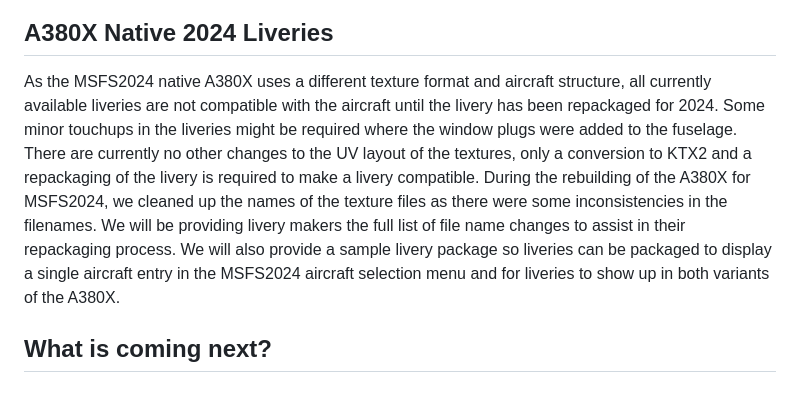
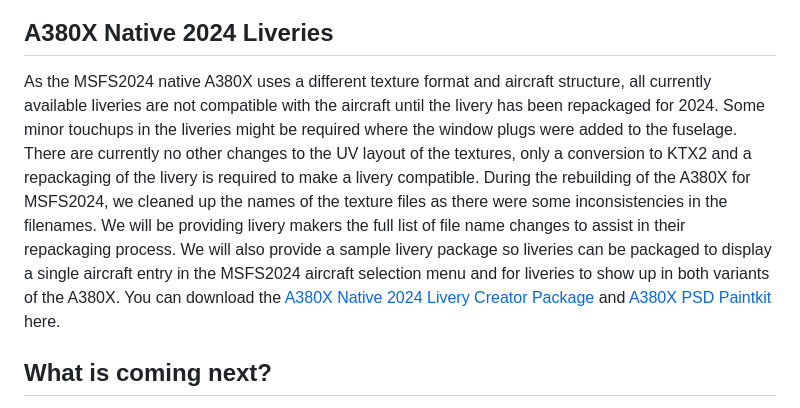
Before and after one commit to flybywiresim/website, a Markdown page: src/posts/development-update-native-msfs-2024-a380x.md, the part around the change. Drawn GitHub-style.

Commit message:
add link to native 2024 livery creator pacakge and psd paintkit

```diff
--- a/src/posts/development-update-native-msfs-2024-a380x.md
+++ b/src/posts/development-update-native-msfs-2024-a380x.md
@@ -117,7 +117,7 @@ Using those presets as a starting point, you should have a good experience with
 
 ## A380X Native 2024 Liveries
 
-As the MSFS2024 native A380X uses a different texture format and aircraft structure, all currently available liveries are not compatible with the aircraft until the livery has been repackaged for 2024. Some minor touchups in the liveries might be required where the window plugs were added to the fuselage. There are currently no other changes to the UV layout of the textures, only a conversion to KTX2 and a repackaging of the livery is required to make a livery compatible.  During the rebuilding of the A380X for MSFS2024, we cleaned up the names of the texture files as there were some inconsistencies in the filenames. We will be providing livery makers the full list of file name changes to assist in their repackaging process. We will also provide a sample livery package so liveries can be packaged to display a single aircraft entry in the MSFS2024 aircraft selection menu and for liveries to show up in both variants of the A380X.
+As the MSFS2024 native A380X uses a different texture format and aircraft structure, all currently available liveries are not compatible with the aircraft until the livery has been repackaged for 2024. Some minor touchups in the liveries might be required where the window plugs were added to the fuselage. There are currently no other changes to the UV layout of the textures, only a conversion to KTX2 and a repackaging of the livery is required to make a livery compatible.  During the rebuilding of the A380X for MSFS2024, we cleaned up the names of the texture files as there were some inconsistencies in the filenames. We will be providing livery makers the full list of file name changes to assist in their repackaging process. We will also provide a sample livery package so liveries can be packaged to display a single aircraft entry in the MSFS2024 aircraft selection menu and for liveries to show up in both variants of the A380X. You can download the [A380X Native 2024 Livery Creator Package](https://flybywirecdn.com/addons/a380x/paintkit/A380X_Native_2024_Livery_Package_v1.1.zip) and [A380X PSD Paintkit](https://flybywirecdn.com/addons/a380x/paintkit/A380X_PAINTKIT_v0.3.rar) here.
 
 ## What is coming next?
 As always, we want to maintain transparent communication with the community regarding what is included in this initial release. Because the scope of this native port was expanding rapidly, we felt it was important to get these massive performance and structural improvements into your hands now, rather than holding them back to wait for every single feature to be completed. Your feedback on this build will be vital in helping us stabilize and iterate.
```
